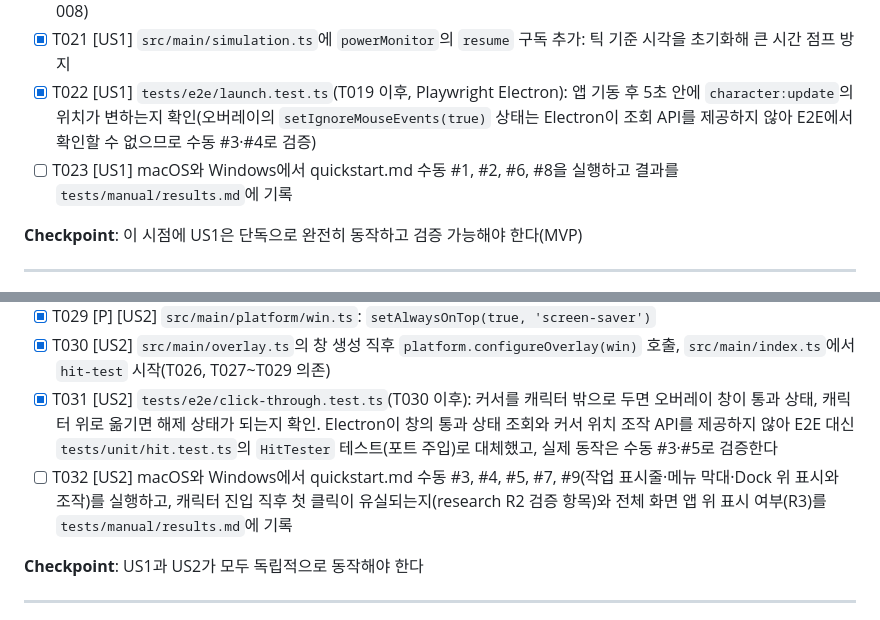
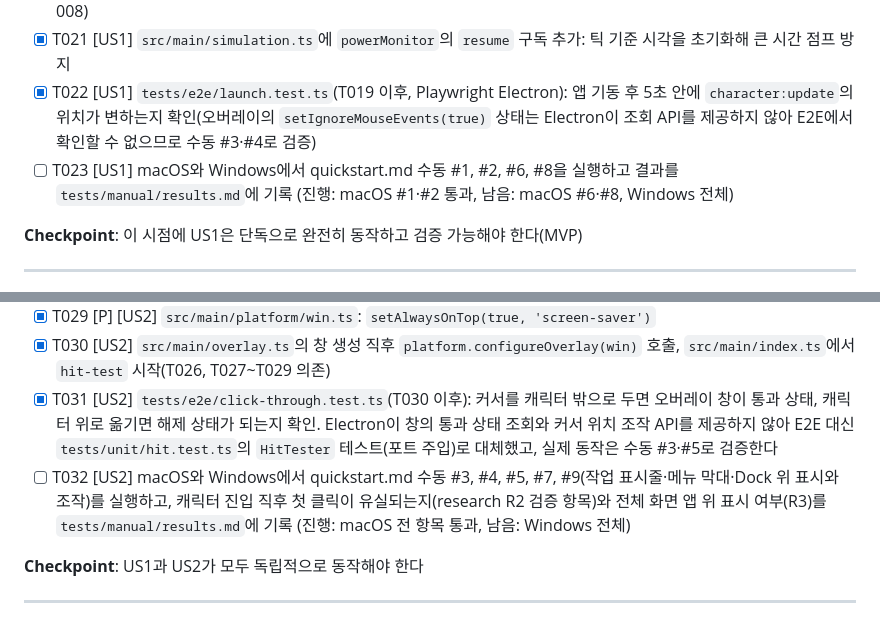
Before and after one commit to ronsze/Kakaru, a Markdown page: specs/001-character-autonomous-movement/tasks.md, 2 parts joined by grey strips. GitHub-like rendering.

Commit message:
docs: record macOS manual verification results
Co-Authored-By: Claude Sonnet 5.5 <noreply@anthropic.com>

```diff
--- a/specs/001-character-autonomous-movement/tasks.md
+++ b/specs/001-character-autonomous-movement/tasks.md
@@ -78,7 +78,7 @@ description: "캐릭터 자율 이동 구현 작업 목록"
 - [x] T020 [US1] `src/main/overlay.ts`와 `src/main/simulation.ts`에 `screen`의 `display-added`/`display-removed`/`display-metrics-changed` 구독 추가: 오버레이 창 재구성, `WalkableArea` 갱신, 영역 밖이면 `clamp` (FR-008)
 - [x] T021 [US1] `src/main/simulation.ts`에 `powerMonitor`의 `resume` 구독 추가: 틱 기준 시각을 초기화해 큰 시간 점프 방지
 - [x] T022 [US1] `tests/e2e/launch.test.ts`(T019 이후, Playwright Electron): 앱 기동 후 5초 안에 `character:update`의 위치가 변하는지 확인(오버레이의 `setIgnoreMouseEvents(true)` 상태는 Electron이 조회 API를 제공하지 않아 E2E에서 확인할 수 없으므로 수동 #3·#4로 검증)
-- [ ] T023 [US1] macOS와 Windows에서 quickstart.md 수동 #1, #2, #6, #8을 실행하고 결과를 `tests/manual/results.md`에 기록
+- [ ] T023 [US1] macOS와 Windows에서 quickstart.md 수동 #1, #2, #6, #8을 실행하고 결과를 `tests/manual/results.md`에 기록 (진행: macOS #1·#2 통과, 남음: macOS #6·#8, Windows 전체)
 
 **Checkpoint**: 이 시점에 US1은 단독으로 완전히 동작하고 검증 가능해야 한다(MVP)
 
@@ -103,7 +103,7 @@ description: "캐릭터 자율 이동 구현 작업 목록"
 - [x] T029 [P] [US2] `src/main/platform/win.ts`: `setAlwaysOnTop(true, 'screen-saver')`
 - [x] T030 [US2] `src/main/overlay.ts`의 창 생성 직후 `platform.configureOverlay(win)` 호출, `src/main/index.ts`에서 `hit-test` 시작(T026, T027~T029 의존)
 - [x] T031 [US2] `tests/e2e/click-through.test.ts`(T030 이후): 커서를 캐릭터 밖으로 두면 오버레이 창이 통과 상태, 캐릭터 위로 옮기면 해제 상태가 되는지 확인. Electron이 창의 통과 상태 조회와 커서 위치 조작 API를 제공하지 않아 E2E 대신 `tests/unit/hit.test.ts`의 `HitTester` 테스트(포트 주입)로 대체했고, 실제 동작은 수동 #3·#5로 검증한다
-- [ ] T032 [US2] macOS와 Windows에서 quickstart.md 수동 #3, #4, #5, #7, #9(작업 표시줄·메뉴 막대·Dock 위 표시와 조작)를 실행하고, 캐릭터 진입 직후 첫 클릭이 유실되는지(research R2 검증 항목)와 전체 화면 앱 위 표시 여부(R3)를 `tests/manual/results.md`에 기록
+- [ ] T032 [US2] macOS와 Windows에서 quickstart.md 수동 #3, #4, #5, #7, #9(작업 표시줄·메뉴 막대·Dock 위 표시와 조작)를 실행하고, 캐릭터 진입 직후 첫 클릭이 유실되는지(research R2 검증 항목)와 전체 화면 앱 위 표시 여부(R3)를 `tests/manual/results.md`에 기록 (진행: macOS 전 항목 통과, 남음: Windows 전체)
 
 **Checkpoint**: US1과 US2가 모두 독립적으로 동작해야 한다
 
```
Also changed, not shown: 1 other file.
